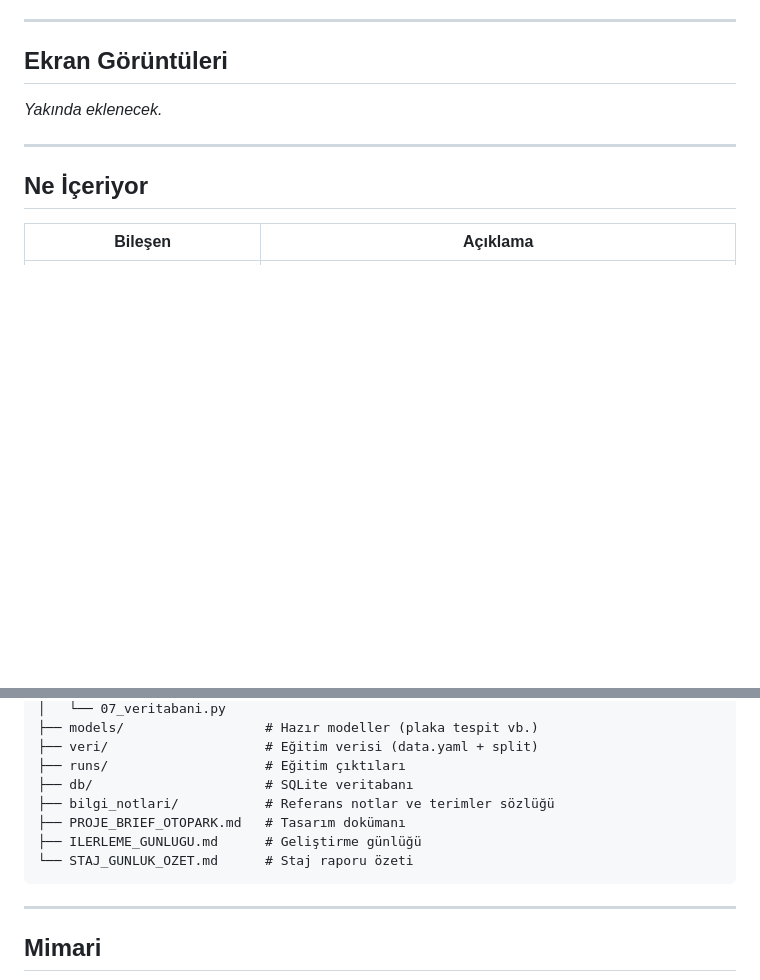
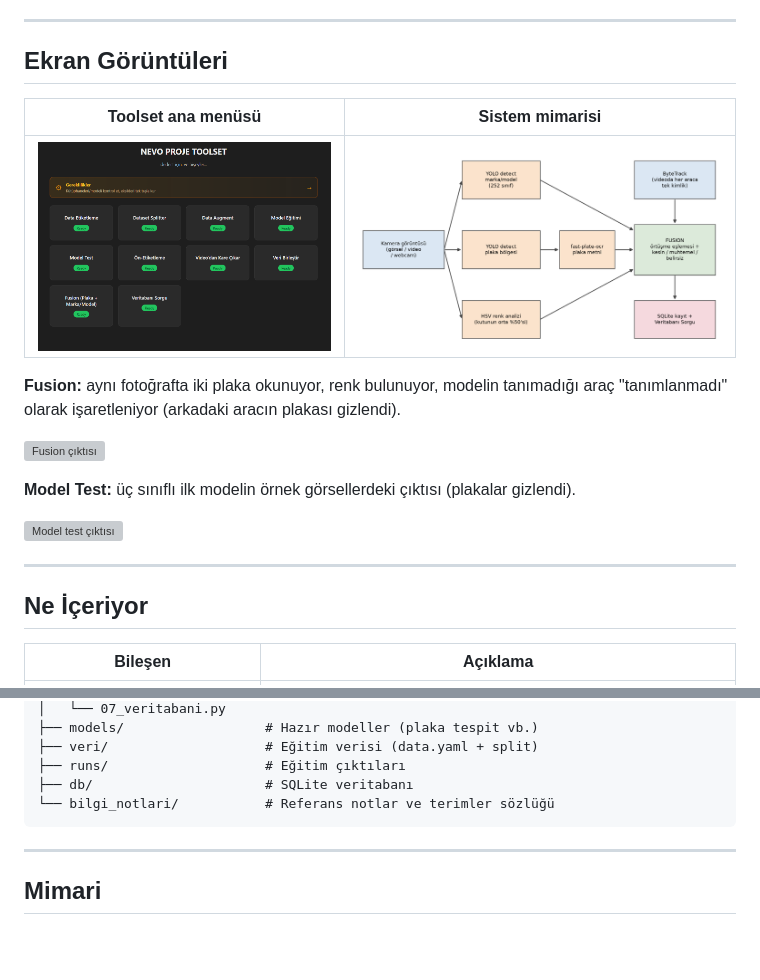
Before and after one commit to nevocuk/Auto-eye, a Markdown page: README.md, 2 parts joined by grey strips. Drawn GitHub-style; pictures changed too: docs/img/hub.png (added), docs/img/mimari.png (added); blank space fills up the shorter version; grey boxes are pictures that could not be loaded.

````diff
--- a/README.md
+++ b/README.md
@@ -10,7 +10,17 @@ Projenin asıl farkı salt plaka okuma (ANPR) değil, **Fusion** katmanı: plaka
 
 ## Ekran Görüntüleri
 
-_Yakında eklenecek._
+| Toolset ana menüsü | Sistem mimarisi |
+|---|---|
+| ![Toolset ana menüsü](docs/img/hub.png) | ![Sistem mimarisi](docs/img/mimari.png) |
+
+**Fusion:** aynı fotoğrafta iki plaka okunuyor, renk bulunuyor, modelin tanımadığı araç "tanımlanmadı" olarak işaretleniyor (arkadaki aracın plakası gizlendi).
+
+![Fusion çıktısı](docs/img/fusion.png)
+
+**Model Test:** üç sınıflı ilk modelin örnek görsellerdeki çıktısı (plakalar gizlendi).
+
+![Model test çıktısı](docs/img/model_test.png)
 
 ---
 
@@ -98,10 +108,7 @@ otopark/
 ├── veri/                    # Eğitim verisi (data.yaml + split)
 ├── runs/                    # Eğitim çıktıları
 ├── db/                      # SQLite veritabanı
-├── bilgi_notlari/           # Referans notlar ve terimler sözlüğü
-├── PROJE_BRIEF_OTOPARK.md   # Tasarım dokümanı
-├── ILERLEME_GUNLUGU.md      # Geliştirme günlüğü
-└── STAJ_GUNLUK_OZET.md      # Staj raporu özeti
+└── bilgi_notlari/           # Referans notlar ve terimler sözlüğü
 ```
 
 ---
````
Also changed, not shown: evrensel_toolset/README.md (+2 -2 lines), 9 other files.
